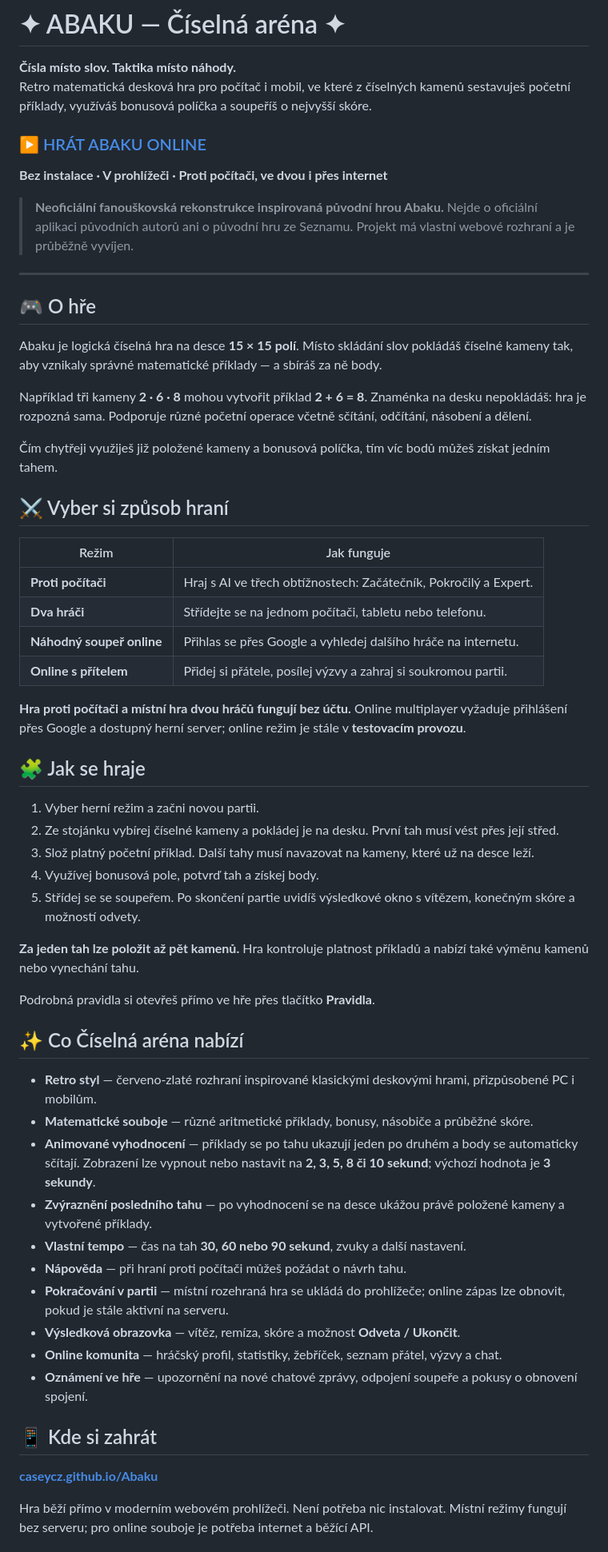
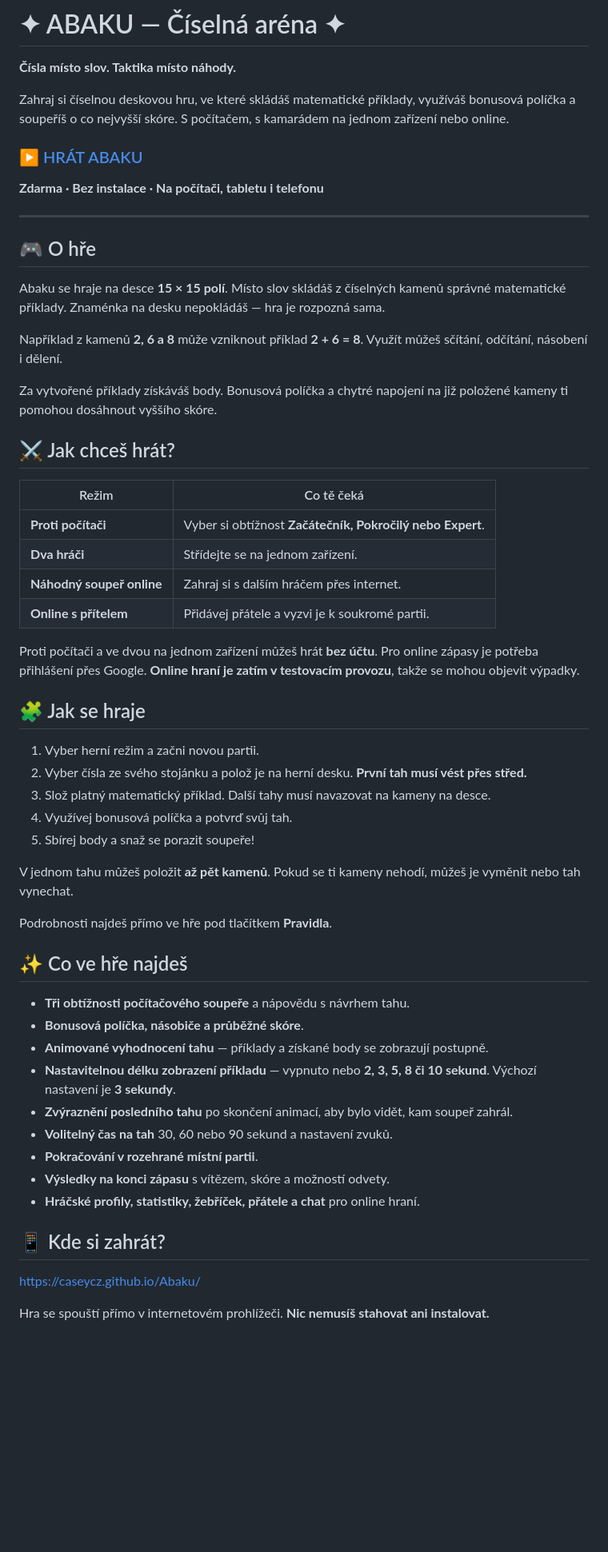
Before and after one commit to CaseyCZ/Abaku, a Markdown page: README.md, the part around one of its changes. Shown at 80% size. GitHub-like rendering; blank space fills up the shorter version.

Commit message:
docs: simplify Abaku README for players

```diff
--- a/README.md
+++ b/README.md
@@ -1,63 +1,61 @@
 # ✦ ABAKU — Číselná aréna ✦
 
 **Čísla místo slov. Taktika místo náhody.**
-Retro matematická desková hra pro počítač i mobil, ve které z číselných kamenů sestavuješ početní příklady, využíváš bonusová políčka a soupeříš o nejvyšší skóre.
 
-### [▶ HRÁT ABAKU ONLINE](https://caseycz.github.io/Abaku/)
+Zahraj si číselnou deskovou hru, ve které skládáš matematické příklady, využíváš bonusová políčka a soupeříš o co nejvyšší skóre. S počítačem, s kamarádem na jednom zařízení nebo online.
 
-**Bez instalace · V prohlížeči · Proti počítači, ve dvou i přes internet**
+### [▶ HRÁT ABAKU](https://caseycz.github.io/Abaku/)
 
-> **Neoficiální fanouškovská rekonstrukce inspirovaná původní hrou Abaku.** Nejde o oficiální aplikaci původních autorů ani o původní hru ze Seznamu. Projekt má vlastní webové rozhraní a je průběžně vyvíjen.
+**Zdarma · Bez instalace · Na počítači, tabletu i telefonu**
 
 ---
 
 ## 🎮 O hře
 
-Abaku je logická číselná hra na desce **15 × 15 polí**. Místo skládání slov pokládáš číselné kameny tak, aby vznikaly správné matematické příklady — a sbíráš za ně body.
+Abaku se hraje na desce **15 × 15 polí**. Místo slov skládáš z číselných kamenů správné matematické příklady. Znaménka na desku nepokládáš — hra je rozpozná sama.
 
-Například tři kameny **2 · 6 · 8** mohou vytvořit příklad **2 + 6 = 8**. Znaménka na desku nepokládáš: hra je rozpozná sama. Podporuje různé početní operace včetně sčítání, odčítání, násobení a dělení.
+Například z kamenů **2, 6 a 8** může vzniknout příklad **2 + 6 = 8**. Využít můžeš sčítání, odčítání, násobení i dělení.
 
-Čím chytřeji využiješ již položené kameny a bonusová políčka, tím víc bodů můžeš získat jedním tahem.
+Za vytvořené příklady získáváš body. Bonusová políčka a chytré napojení na již položené kameny ti pomohou dosáhnout vyššího skóre.
 
-## ⚔️ Vyber si způsob hraní
+## ⚔️ Jak chceš hrát?
 
-| Režim | Jak funguje |
+| Režim | Co tě čeká |
 | --- | --- |
-| **Proti počítači** | Hraj s AI ve třech obtížnostech: Začátečník, Pokročilý a Expert. |
-| **Dva hráči** | Střídejte se na jednom počítači, tabletu nebo telefonu. |
-| **Náhodný soupeř online** | Přihlas se přes Google a vyhledej dalšího hráče na internetu. |
-| **Online s přítelem** | Přidej si přátele, posílej výzvy a zahraj si soukromou partii. |
+| **Proti počítači** | Vyber si obtížnost **Začátečník, Pokročilý nebo Expert**. |
+| **Dva hráči** | Střídejte se na jednom zařízení. |
+| **Náhodný soupeř online** | Zahraj si s dalším hráčem přes internet. |
+| **Online s přítelem** | Přidávej přátele a vyzvi je k soukromé partii. |
 
-**Hra proti počítači a místní hra dvou hráčů fungují bez účtu.** Online multiplayer vyžaduje přihlášení přes Google a dostupný herní server; online režim je stále v **testovacím provozu**.
+Proti počítači a ve dvou na jednom zařízení můžeš hrát **bez účtu**. Pro online zápasy je potřeba přihlášení přes Google. **Online hraní je zatím v testovacím provozu**, takže se mohou objevit výpadky.
 
 ## 🧩 Jak se hraje
 
 1. Vyber herní režim a začni novou partii.
-2. Ze stojánku vybírej číselné kameny a pokládej je na desku. První tah musí vést přes její střed.
-3. Slož platný početní příklad. Další tahy musí navazovat na kameny, které už na desce leží.
-4. Využívej bonusová pole, potvrď tah a získej body.
-5. Střídej se se soupeřem. Po skončení partie uvidíš výsledkové okno s vítězem, konečným skóre a možností odvety.
+2. Vyber čísla ze svého stojánku a polož je na herní desku. **První tah musí vést přes střed.**
+3. Slož platný matematický příklad. Další tahy musí navazovat na kameny na desce.
+4. Využívej bonusová políčka a potvrď svůj tah.
+5. Sbírej body a snaž se porazit soupeře!
 
-**Za jeden tah lze položit až pět kamenů.** Hra kontroluje platnost příkladů a nabízí také výměnu kamenů nebo vynechání tahu.
+V jednom tahu můžeš položit **až pět kamenů**. Pokud se ti kameny nehodí, můžeš je vyměnit nebo tah vynechat.
 
-Podrobná pravidla si otevřeš přímo ve hře přes tlačítko **Pravidla**.
+Podrobnosti najdeš přímo ve hře pod tlačítkem **Pravidla**.
 
-## ✨ Co Číselná aréna nabízí
+## ✨ Co ve hře najdeš
 
-- **Retro styl** — červeno-zlaté rozhraní inspirované klasickými deskovými hrami, přizpůsobené PC i mobilům.
-- **Matematické souboje** — různé aritmetické příklady, bonusy, násobiče a průběžné skóre.
-- **Animované vyhodnocení** — příklady se po tahu ukazují jeden po druhém a body se automaticky sčítají. Zobrazení lze vypnout nebo nastavit na **2, 3, 5, 8 či 10 sekund**; výchozí hodnota je **3 sekundy**.
-- **Zvýraznění posledního tahu** — po vyhodnocení se na desce ukážou právě položené kameny a vytvořené příklady.
-- **Vlastní tempo** — čas na tah **30, 60 nebo 90 sekund**, zvuky a další nastavení.
-- **Nápověda** — při hraní proti počítači můžeš požádat o návrh tahu.
-- **Pokračování v partii** — místní rozehraná hra se ukládá do prohlížeče; online zápas lze obnovit, pokud je stále aktivní na serveru.
-- **Výsledková obrazovka** — vítěz, remíza, skóre a možnost **Odveta / Ukončit**.
-- **Online komunita** — hráčský profil, statistiky, žebříček, seznam přátel, výzvy a chat.
-- **Oznámení ve hře** — upozornění na nové chatové zprávy, odpojení soupeře a pokusy o obnovení spojení.
+- **Tři obtížnosti počítačového soupeře** a nápovědu s návrhem tahu.
+- **Bonusová políčka, násobiče a průběžné skóre**.
+- **Animované vyhodnocení tahu** — příklady a získané body se zobrazují postupně.
+- **Nastavitelnou délku zobrazení příkladu** — vypnuto nebo **2, 3, 5, 8 či 10 sekund**. Výchozí nastavení je **3 sekundy**.
+- **Zvýraznění posledního tahu** po skončení animací, aby bylo vidět, kam soupeř zahrál.
+- **Volitelný čas na tah** 30, 60 nebo 90 sekund a nastavení zvuků.
+- **Pokračování v rozehrané místní partii**.
+- **Výsledky na konci zápasu** s vítězem, skóre a možností odvety.
+- **Hráčské profily, statistiky, žebříček, přátele a chat** pro online hraní.
 
-## 📱 Kde si zahrát
+## 📱 Kde si zahrát?
 
-**[caseycz.github.io/Abaku](https://caseycz.github.io/Abaku/)**
+<https://caseycz.github.io/Abaku/>
 
-Hra běží přímo v moderním webovém prohlížeči. Není potřeba nic instalovat. Místní režimy fungují bez serveru; pro online souboje je potřeba internet a běžící API.
+Hra se spouští přímo v internetovém prohlížeči. **Nic nemusíš stahovat ani instalovat.**
 
```
Also changed, not shown: other parts of README.md (+6 -43 lines).
